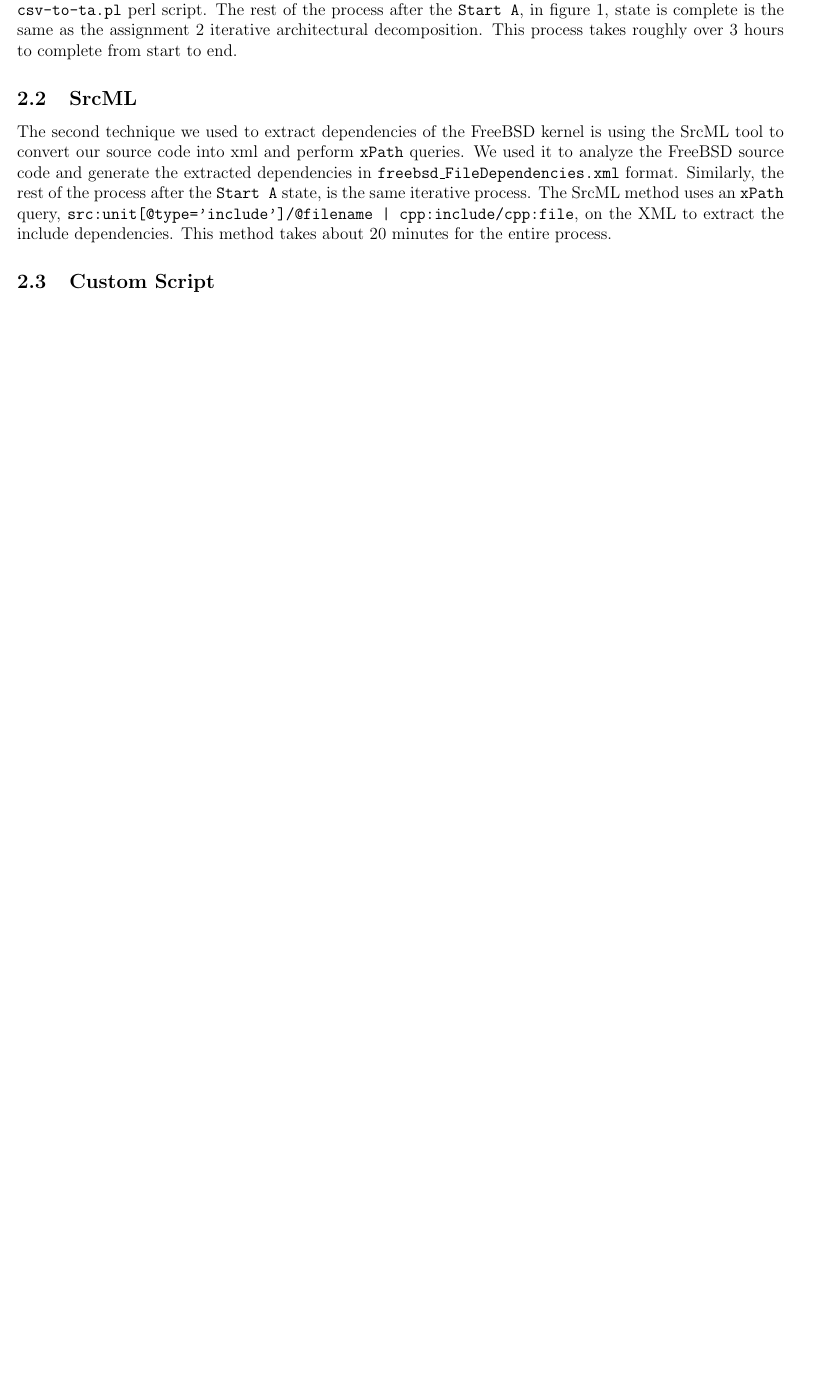
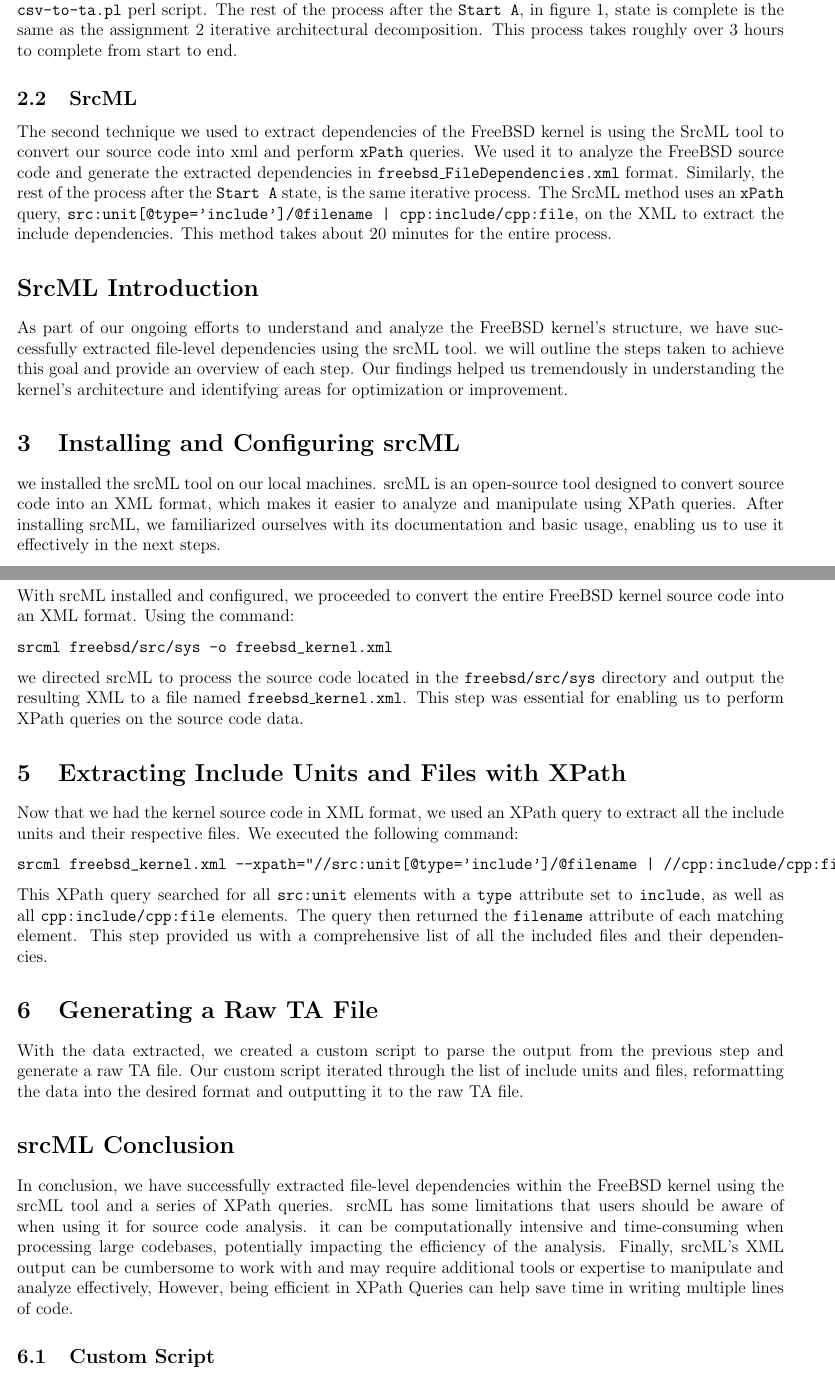
Before and after one commit to BitTheoryProject/eecs4314-reports, a LaTeX paper (a3/report.tex): part of page 4 of 15 before the commit and two parts of pages 4 and 5 of 16 after it, the two joined at a grey line, cut so that both start at the same text, the shorter picture padded with empty space. Compiled offline with pdfLaTeX.

Commit message:
Update report.tex

```diff
--- a/a3/report.tex
+++ b/a3/report.tex
@@ -175,6 +175,43 @@
 
 \subsection{SrcML}
 The second technique we used to extract dependencies of the FreeBSD kernel is using the SrcML tool to convert our source code into xml and perform \code{xPath} queries. We used it to analyze the FreeBSD source code and generate the extracted dependencies in \code{freebsd\_FileDependencies.xml} format. Similarly, the rest of the process after the \code{Start A} state, is the same iterative process. The SrcML method uses an \code{xPath} query, \code{src:unit[@type='include']/@filename | cpp:include/cpp:file}, on the XML to extract the include dependencies. This method takes about 20 minutes for the entire process.
+
+
+\section*{SrcML Introduction}
+
+As part of our ongoing efforts to understand and analyze the FreeBSD kernel's structure, we have successfully extracted file-level dependencies using the srcML tool. we will outline the steps taken to achieve this goal and provide an overview of each step. Our findings helped us tremendously in understanding the kernel's architecture and identifying areas for optimization or improvement.
+
+\section{Installing and Configuring srcML}
+
+we installed the srcML tool on our local machines. srcML is an open-source tool designed to convert source code into an XML format, which makes it easier to analyze and manipulate using XPath queries. After installing srcML, we familiarized ourselves with its documentation and basic usage, enabling us to use it effectively in the next steps.
+
+\section{Converting the FreeBSD Kernel Source Code to XML}
+
+With srcML installed and configured, we proceeded to convert the entire FreeBSD kernel source code into an XML format. Using the command:
+
+\begin{verbatim}
+srcml freebsd/src/sys -o freebsd_kernel.xml
+\end{verbatim}
+
+we directed srcML to process the source code located in the \texttt{freebsd/src/sys} directory and output the resulting XML to a file named \texttt{freebsd\_kernel.xml}. This step was essential for enabling us to perform XPath queries on the source code data.
+
+\section{Extracting Include Units and Files with XPath}
+
+Now that we had the kernel source code in XML format, we used an XPath query to extract all the include units and their respective files. We executed the following command:
+
+\begin{verbatim}
+srcml freebsd_kernel.xml --xpath="//src:unit[@type='include']/@filename | //cpp:include/cpp:file"
+\end{verbatim}
+
+This XPath query searched for all \texttt{src:unit} elements with a \texttt{type} attribute set to \texttt{include}, as well as all \texttt{cpp:include/cpp:file} elements. The query then returned the \texttt{filename} attribute of each matching element. This step provided us with a comprehensive list of all the included files and their dependencies.
+
+\section{Generating a Raw TA File}
+
+With the data extracted, we created a custom script to parse the output from the previous step and generate a raw TA file.  Our custom script iterated through the list of include units and files, reformatting the data into the desired format and outputting it to the raw TA file.
+
+\section*{srcML Conclusion}
+
+In conclusion, we have successfully extracted file-level dependencies within the FreeBSD kernel using the srcML tool and a series of XPath queries. srcML has some limitations that users should be aware of when using it for source code analysis. it can be computationally intensive and time-consuming when processing large codebases, potentially impacting the efficiency of the analysis. Finally, srcML's XML output can be cumbersome to work with and may require additional tools or expertise to manipulate and analyze effectively, However, being efficient in XPath Queries can help save time in writing multiple lines of code.
 
 \subsection{Custom Script}
 The last technique we used to extract dependencies of the FreeBSD kernel is using a custom script to recursively scan our source code and match include directives with regex. This is all done in our \code{gen-ta-file.py} script. We used this script to generate the \code{freebsd\_FileDependencies.raw.ta} file without any intermediate tools. Similarly, the rest of the processes after the \code{Start A} state is complete, is the same iterative process mentioned earlier. This method is the fastest of the three since it does not have intermediate steps for \code{Start A} state. It takes about 10 minutes.
```
